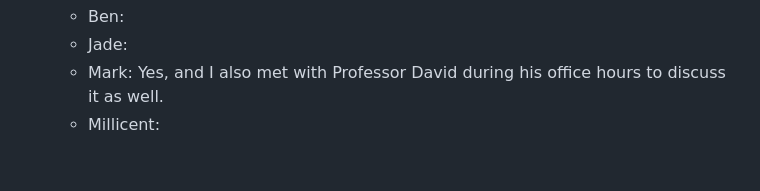
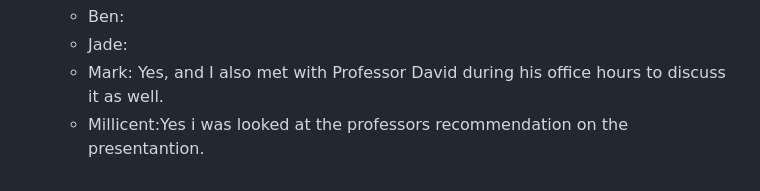
Before and after one commit to mjvillamayor/IST303_Project_Spring2025, a Markdown page: README.md, the part around the change. Drawn GitHub-style.

Commit message:
Responded to the checking question meeting 6

```diff
--- a/README.md
+++ b/README.md
@@ -306,4 +306,4 @@
   - Ben:
   - Jade:
   - Mark: Yes, and I also met with Professor David during his office hours to discuss it as well.
-  - Millicent:
+  - Millicent:Yes i was looked at the professors recommendation on the presentantion.
```
